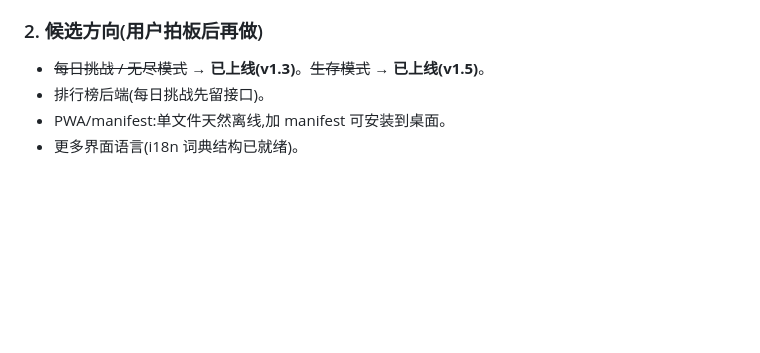
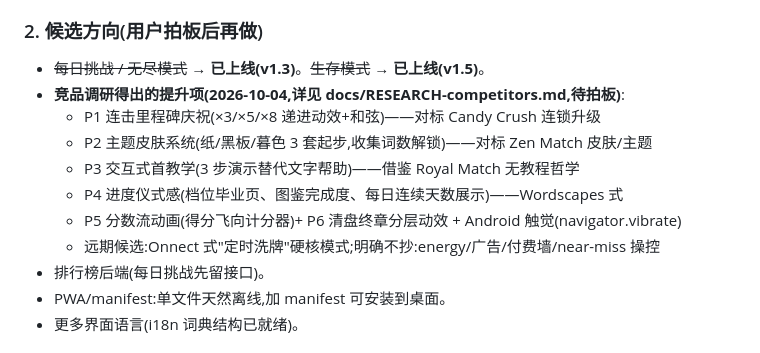
Before and after one commit to ChannonTian/gamified-learning, a Markdown page: docs/ROADMAP.md, the part around the change. Drawn GitHub-style; blank space fills up the shorter version.

Commit message:
research: competitor study (Royal Match / Candy Crush / Match Factory / Zen Match / Onnect / Wordscapes) -> prioritized improvement candidates

```diff
--- a/docs/ROADMAP.md
+++ b/docs/ROADMAP.md
@@ -19,6 +19,13 @@
 
 ### 2. 候选方向(用户拍板后再做)
 - ~~每日挑战 / 无尽模式~~ → **已上线(v1.3)**。~~生存模式~~ → **已上线(v1.5)**。
+- **竞品调研得出的提升项(2026-10-04,详见 docs/RESEARCH-competitors.md,待拍板)**:
+  - P1 连击里程碑庆祝(×3/×5/×8 递进动效+和弦)——对标 Candy Crush 连锁升级
+  - P2 主题皮肤系统(纸/黑板/暮色 3 套起步,收集词数解锁)——对标 Zen Match 皮肤/主题
+  - P3 交互式首教学(3 步演示替代文字帮助)——借鉴 Royal Match 无教程哲学
+  - P4 进度仪式感(档位毕业页、图鉴完成度、每日连续天数展示)——Wordscapes 式
+  - P5 分数流动画(得分飞向计分器)+ P6 清盘终章分层动效 + Android 触觉(navigator.vibrate)
+  - 远期候选:Onnect 式"定时洗牌"硬核模式;明确不抄:energy/广告/付费墙/near-miss 操控
 - 排行榜后端(每日挑战先留接口)。
 - PWA/manifest:单文件天然离线,加 manifest 可安装到桌面。
 - 更多界面语言(i18n 词典结构已就绪)。
```
Also changed, not shown: docs/RESEARCH-competitors.md (added, +59 -0 lines).
